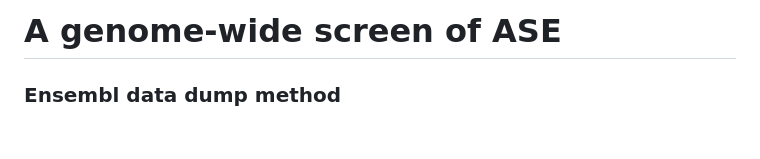
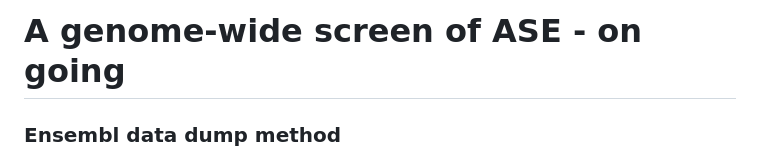
Before and after one commit to Dazcam/fetal_brain_imprinting_290422, a Markdown page: README.md, the part around the change. Drawn GitHub-style; blank space fills up the shorter version.

```diff
--- a/README.md
+++ b/README.md
@@ -1,4 +1,4 @@
-# A genome-wide screen of ASE
+# A genome-wide screen of ASE - on going
 
 
 ### **Ensembl data dump method**
```
